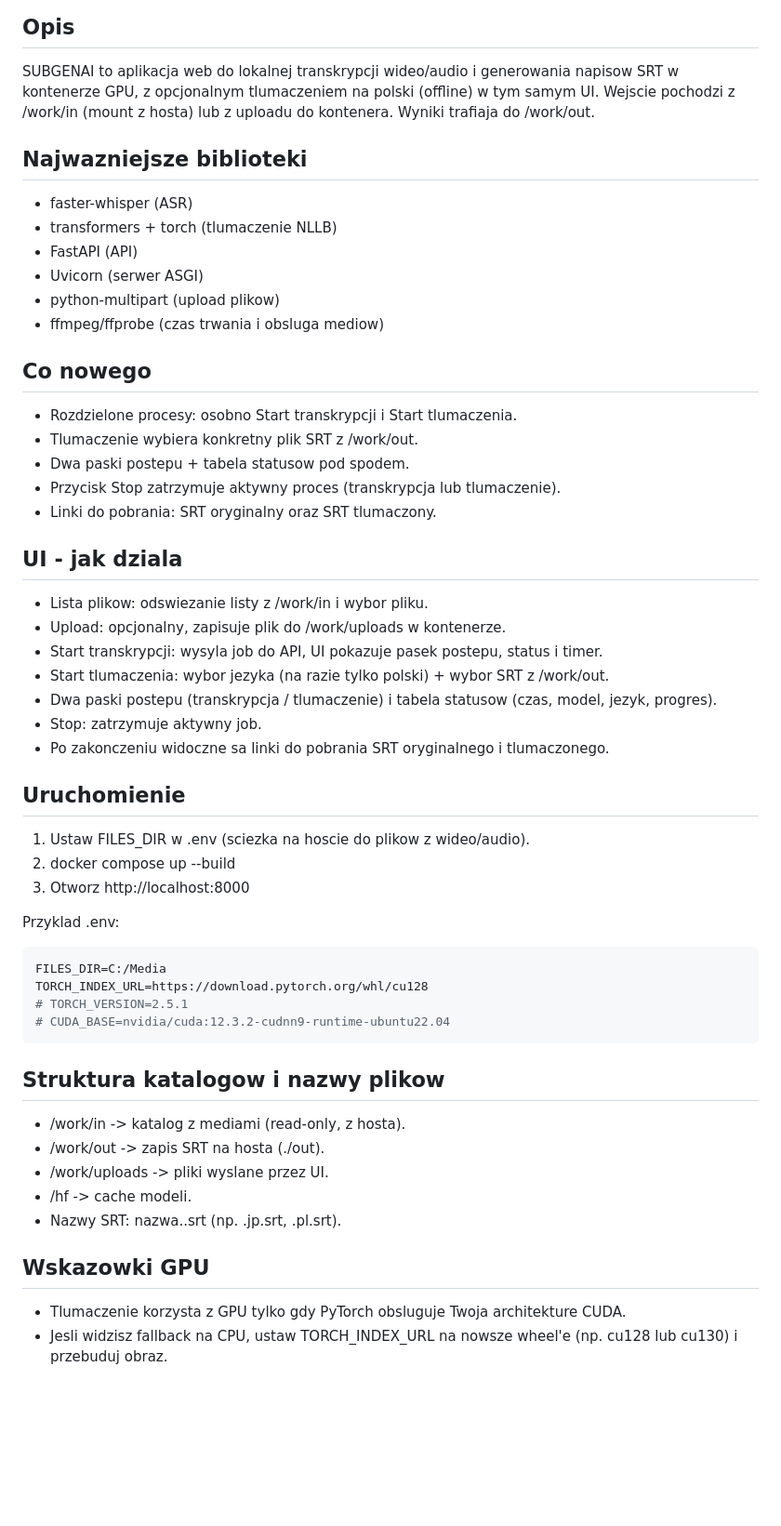
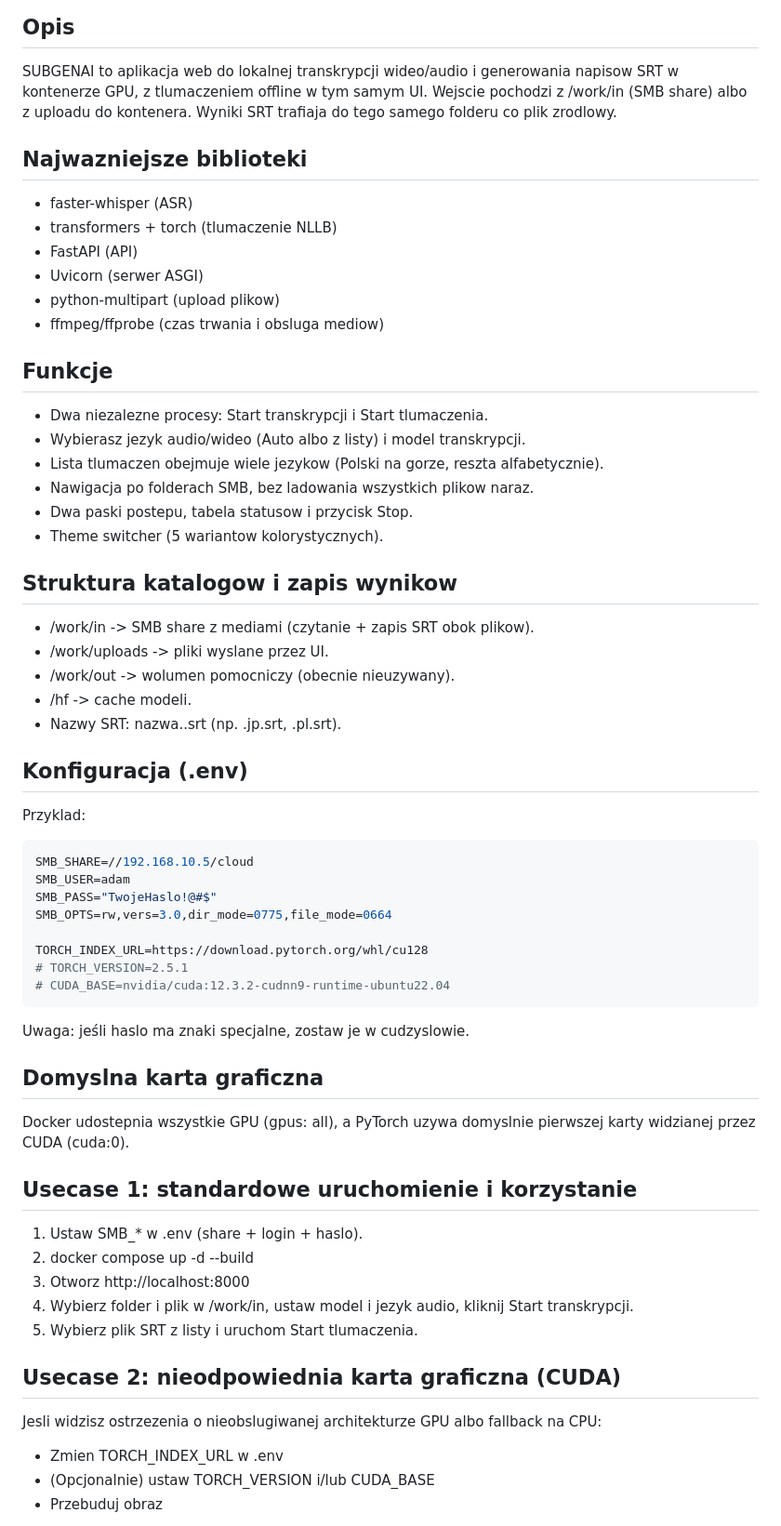
Before and after one commit to Adkins1/SubGenAI, a Markdown page: README.md, the part around one of its changes. Shown at 93% size. GitHub-like rendering; blank space fills up the shorter version.

Commit message:
docs: Update README.md to clarify application features and configuration details

````diff
--- a/README.md
+++ b/README.md
@@ -21,8 +21,8 @@
 
 ## Opis
 SUBGENAI to aplikacja web do lokalnej transkrypcji wideo/audio i generowania napisow SRT w kontenerze GPU,
-z opcjonalnym tlumaczeniem na polski (offline) w tym samym UI. Wejscie pochodzi z /work/in (mount z hosta)
-lub z uploadu do kontenera. Wyniki trafiaja do /work/out.
+z tlumaczeniem offline w tym samym UI. Wejscie pochodzi z /work/in (SMB share) albo z uploadu do kontenera.
+Wyniki SRT trafiaja do tego samego folderu co plik zrodlowy.
 
 ## Najwazniejsze biblioteki
 - faster-whisper (ASR)
@@ -32,43 +32,49 @@ lub z uploadu do kontenera. Wyniki trafiaja do /work/out.
 - python-multipart (upload plikow)
 - ffmpeg/ffprobe (czas trwania i obsluga mediow)
 
-## Co nowego
-- Rozdzielone procesy: osobno Start transkrypcji i Start tlumaczenia.
-- Tlumaczenie wybiera konkretny plik SRT z /work/out.
-- Dwa paski postepu + tabela statusow pod spodem.
-- Przycisk Stop zatrzymuje aktywny proces (transkrypcja lub tlumaczenie).
-- Linki do pobrania: SRT oryginalny oraz SRT tlumaczony.
+## Funkcje
+- Dwa niezalezne procesy: Start transkrypcji i Start tlumaczenia.
+- Wybierasz jezyk audio/wideo (Auto albo z listy) i model transkrypcji.
+- Lista tlumaczen obejmuje wiele jezykow (Polski na gorze, reszta alfabetycznie).
+- Nawigacja po folderach SMB, bez ladowania wszystkich plikow naraz.
+- Dwa paski postepu, tabela statusow i przycisk Stop.
+- Theme switcher (5 wariantow kolorystycznych).
 
-## UI - jak dziala
-- Lista plikow: odswiezanie listy z /work/in i wybor pliku.
-- Upload: opcjonalny, zapisuje plik do /work/uploads w kontenerze.
-- Start transkrypcji: wysyla job do API, UI pokazuje pasek postepu, status i timer.
-- Start tlumaczenia: wybor jezyka (na razie tylko polski) + wybor SRT z /work/out.
-- Dwa paski postepu (transkrypcja / tlumaczenie) i tabela statusow (czas, model, jezyk, progres).
-- Stop: zatrzymuje aktywny job.
-- Po zakonczeniu widoczne sa linki do pobrania SRT oryginalnego i tlumaczonego.
+## Struktura katalogow i zapis wynikow
+- /work/in -> SMB share z mediami (czytanie + zapis SRT obok plikow).
+- /work/uploads -> pliki wyslane przez UI.
+- /work/out -> wolumen pomocniczy (obecnie nieuzywany).
+- /hf -> cache modeli.
+- Nazwy SRT: nazwa.<lang>.srt (np. .jp.srt, .pl.srt).
 
-## Uruchomienie
-1. Ustaw FILES_DIR w .env (sciezka na hoscie do plikow z wideo/audio).
-2. docker compose up --build
-3. Otworz http://localhost:8000
+## Konfiguracja (.env)
+Przyklad:
+```env
+SMB_SHARE=//192.168.10.5/cloud
+SMB_USER=adam
+SMB_PASS="TwojeHaslo!@#$"
+SMB_OPTS=rw,vers=3.0,dir_mode=0775,file_mode=0664
 
-Przyklad .env:
-```env
-FILES_DIR=C:/Media
 TORCH_INDEX_URL=https://download.pytorch.org/whl/cu128
 # TORCH_VERSION=2.5.1
 # CUDA_BASE=nvidia/cuda:12.3.2-cudnn9-runtime-ubuntu22.04
 ```
 
-## Struktura katalogow i nazwy plikow
-- /work/in -> katalog z mediami (read-only, z hosta).
-- /work/out -> zapis SRT na hosta (./out).
-- /work/uploads -> pliki wyslane przez UI.
-- /hf -> cache modeli.
-- Nazwy SRT: nazwa.<lang>.srt (np. .jp.srt, .pl.srt).
+Uwaga: jeśli haslo ma znaki specjalne, zostaw je w cudzyslowie.
 
-## Wskazowki GPU
-- Tlumaczenie korzysta z GPU tylko gdy PyTorch obsluguje Twoja architekture CUDA.
-- Jesli widzisz fallback na CPU, ustaw TORCH_INDEX_URL na nowsze wheel'e (np. cu128 lub cu130)
-  i przebuduj obraz.
+## Domyslna karta graficzna
+Docker udostepnia wszystkie GPU (gpus: all), a PyTorch uzywa domyslnie pierwszej karty widzianej przez CUDA (cuda:0).
+
+## Usecase 1: standardowe uruchomienie i korzystanie
+1. Ustaw SMB_* w .env (share + login + haslo).
+2. docker compose up -d --build
+3. Otworz http://localhost:8000
+4. Wybierz folder i plik w /work/in, ustaw model i jezyk audio, kliknij Start transkrypcji.
+5. Wybierz plik SRT z listy i uruchom Start tlumaczenia.
+
+## Usecase 2: nieodpowiednia karta graficzna (CUDA)
+Jesli widzisz ostrzezenia o nieobslugiwanej architekturze GPU albo fallback na CPU:
+- Zmien TORCH_INDEX_URL w .env
+- (Opcjonalnie) ustaw TORCH_VERSION i/lub CUDA_BASE
+- Przebuduj obraz
+
````
Also changed, not shown: other parts of README.md (+22 -3 lines).
